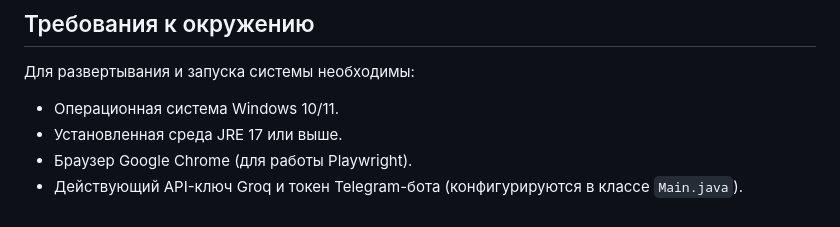
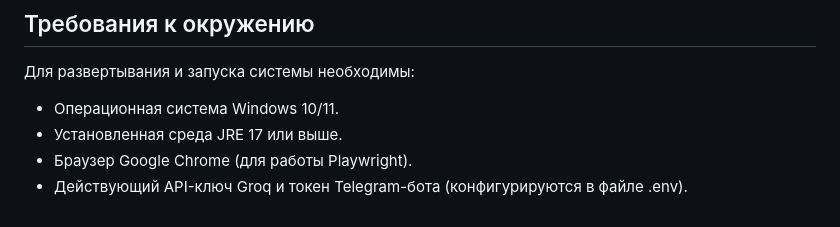
Before and after one commit to NikkieMaj/Automating-the-extraction-of-structured-information-from-unstructured-text-data, a Markdown page: README.md, the part around the change. GitHub-like rendering.

Commit message:
Update configuration instructions in README

```diff
--- a/README.md
+++ b/README.md
@@ -41,4 +41,4 @@
 *   Операционная система Windows 10/11.
 *   Установленная среда JRE 17 или выше.
 *   Браузер Google Chrome (для работы Playwright).
-*   Действующий API-ключ Groq и токен Telegram-бота (конфигурируются в классе `Main.java`).
+*   Действующий API-ключ Groq и токен Telegram-бота (конфигурируются в файле .env).
```
